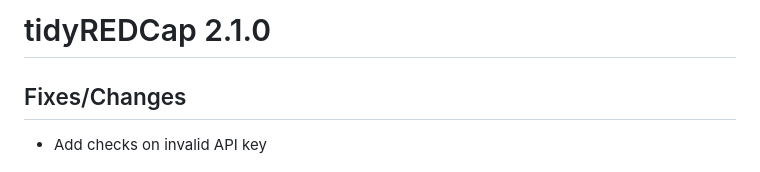
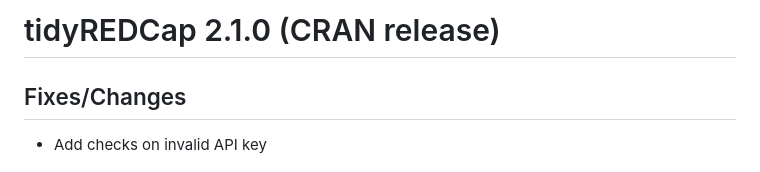
Before and after one commit to RaymondBalise/tidyREDCap, a Markdown page: NEWS.md, the part around the change. Rendered like a GitHub page.

Commit message:
add cran release

```diff
--- a/NEWS.md
+++ b/NEWS.md
@@ -1,4 +1,4 @@
-# tidyREDCap 2.1.0
+# tidyREDCap 2.1.0 (CRAN release)
 
 ## Fixes/Changes
 
```
